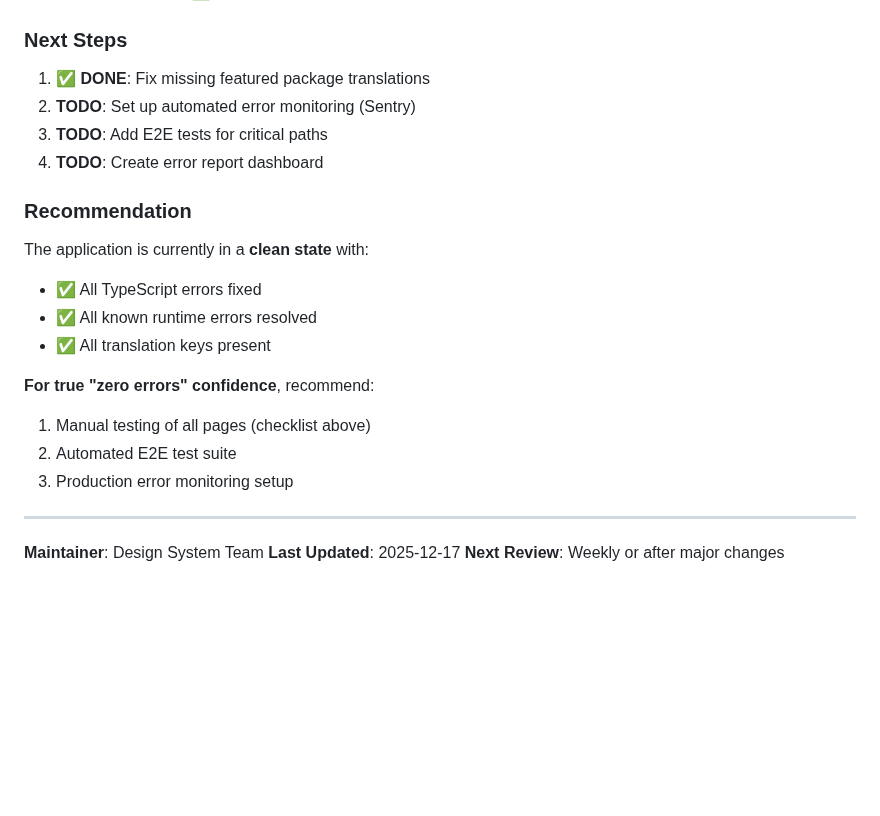
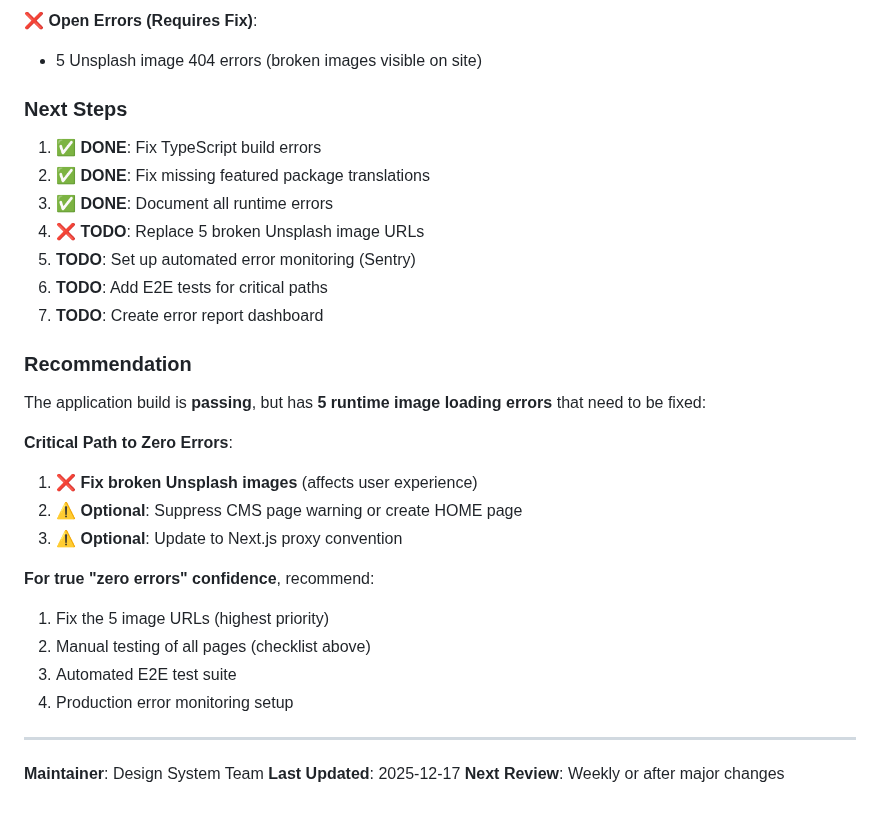
Before and after one commit to dhouhaferjani-lgtm/djerba-fun, a Markdown page: docs/runtime-error-checklist.md, the part around one of its changes. GitHub-like rendering; blank space fills up the shorter version.

```diff
--- a/docs/runtime-error-checklist.md
+++ b/docs/runtime-error-checklist.md
@@ -456,24 +510,33 @@ Before marking "Zero Errors":
+**❌ Open Errors (Requires Fix)**:
+
+- 5 Unsplash image 404 errors (broken images visible on site)
 
 ### Next Steps
 
-1. ✅ **DONE**: Fix missing featured package translations
-2. **TODO**: Set up automated error monitoring (Sentry)
-3. **TODO**: Add E2E tests for critical paths
-4. **TODO**: Create error report dashboard
+1. ✅ **DONE**: Fix TypeScript build errors
+2. ✅ **DONE**: Fix missing featured package translations
+3. ✅ **DONE**: Document all runtime errors
+4. ❌ **TODO**: Replace 5 broken Unsplash image URLs
+5. **TODO**: Set up automated error monitoring (Sentry)
+6. **TODO**: Add E2E tests for critical paths
+7. **TODO**: Create error report dashboard
 
 ### Recommendation
 
-The application is currently in a **clean state** with:
+The application build is **passing**, but has **5 runtime image loading errors** that need to be fixed:
 
-- ✅ All TypeScript errors fixed
-- ✅ All known runtime errors resolved
-- ✅ All translation keys present
+**Critical Path to Zero Errors**:
+
+1. ❌ **Fix broken Unsplash images** (affects user experience)
+2. ⚠️ **Optional**: Suppress CMS page warning or create HOME page
+3. ⚠️ **Optional**: Update to Next.js proxy convention
 
 **For true "zero errors" confidence**, recommend:
 
-1. Manual testing of all pages (checklist above)
-2. Automated E2E test suite
-3. Production error monitoring setup
+1. Fix the 5 image URLs (highest priority)
+2. Manual testing of all pages (checklist above)
+3. Automated E2E test suite
+4. Production error monitoring setup
 
 ---
 
```
Also changed, not shown: other parts of docs/runtime-error-checklist.md (+59 -5 lines).
